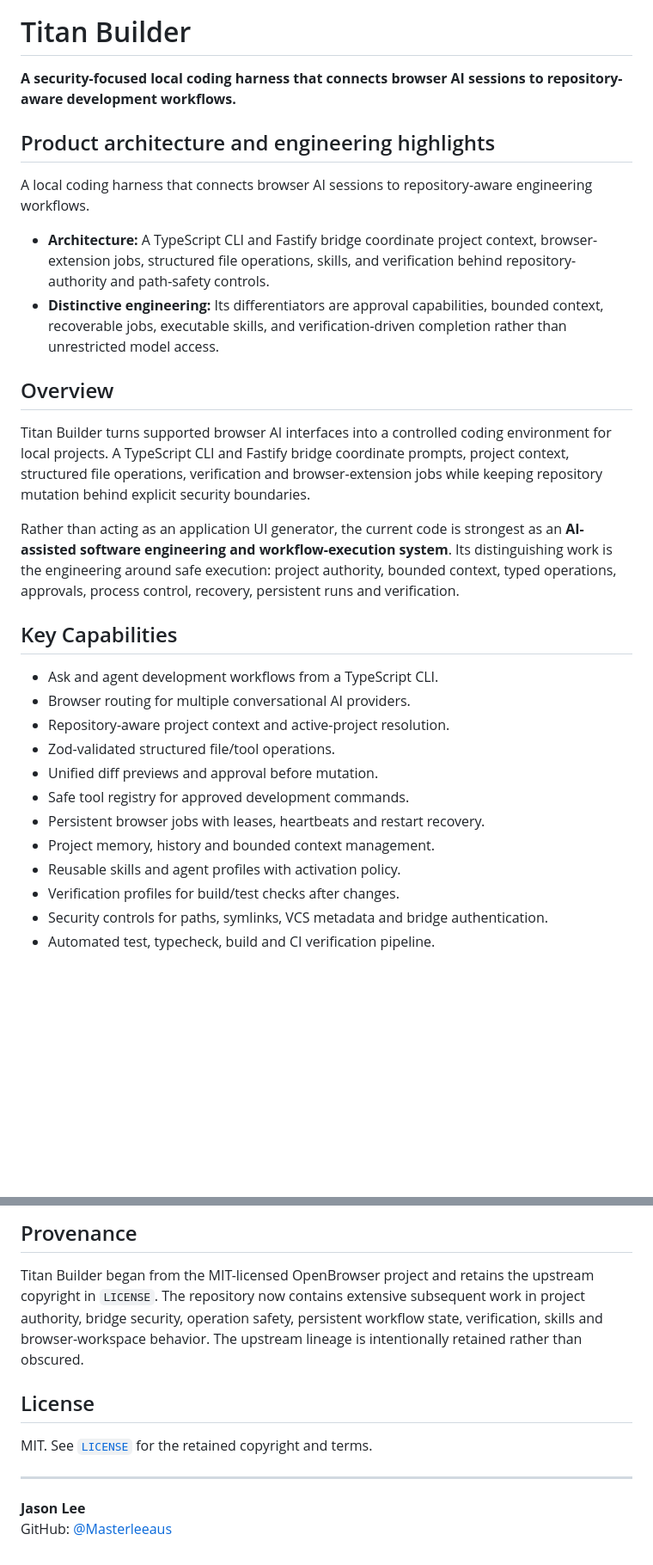
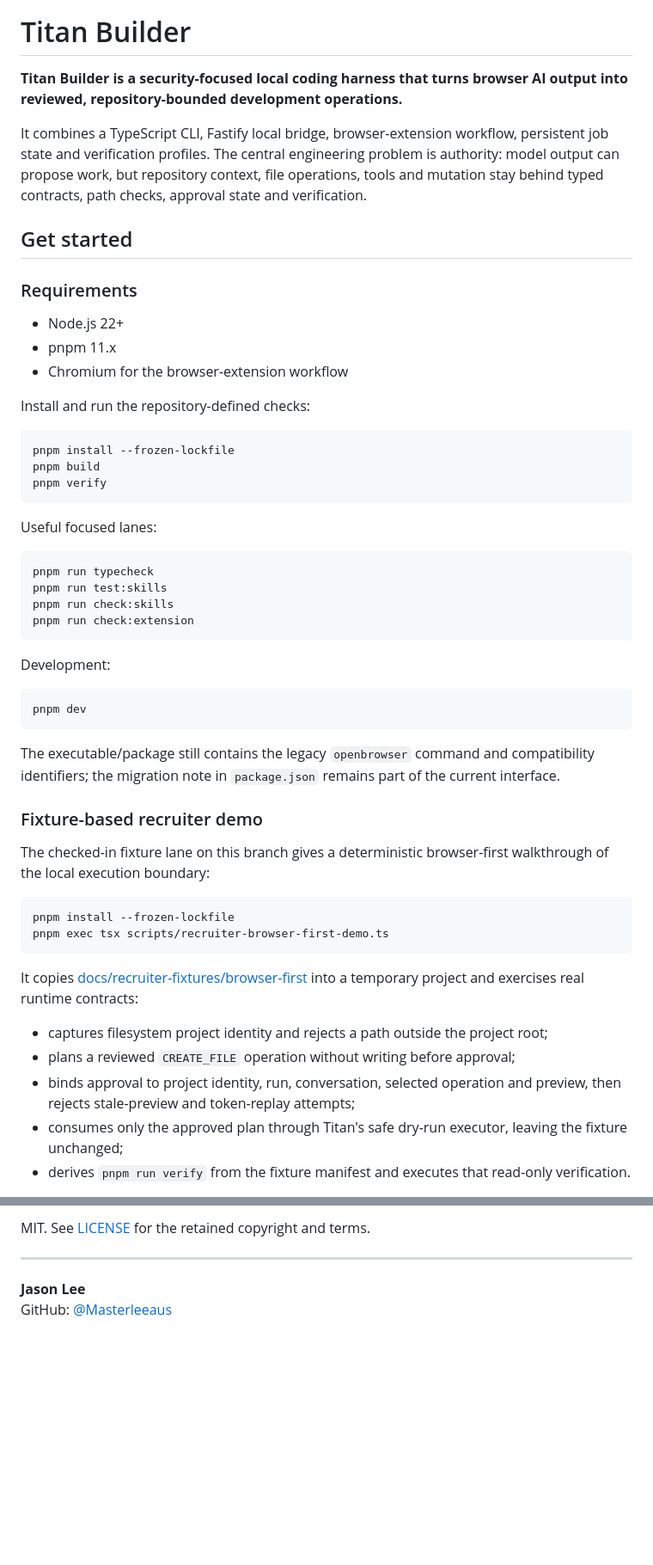
Before and after one commit to Masterleeaus/Titan-Builder, a Markdown page: README.md, 2 parts joined by grey strips. Shown at 86% size. Rendered like a GitHub page; blank space fills up the shorter version.

Commit message:
docs: rewrite Titan Builder README as engineering showcase

````diff
--- a/README.md
+++ b/README.md
@@ -2,32 +2,57 @@
 
 # Titan Builder
 
-**A security-focused local coding harness that connects browser AI sessions to repository-aware development workflows.**
+**Titan Builder is a security-focused local coding harness that turns browser AI output into reviewed, repository-bounded development operations.**
 
-## Product architecture and engineering highlights
+It combines a TypeScript CLI, Fastify local bridge, browser-extension workflow, persistent job state and verification profiles. The central engineering problem is authority: model output can propose work, but repository context, file operations, tools and mutation stay behind typed contracts, path checks, approval state and verification.
 
-A local coding harness that connects browser AI sessions to repository-aware engineering workflows.
+## Get started
 
-- **Architecture:** A TypeScript CLI and Fastify bridge coordinate project context, browser-extension jobs, structured file operations, skills, and verification behind repository-authority and path-safety controls.
-- **Distinctive engineering:** Its differentiators are approval capabilities, bounded context, recoverable jobs, executable skills, and verification-driven completion rather than unrestricted model access.
+### Requirements
 
-## Overview
+- Node.js 22+
+- pnpm 11.x
+- Chromium for the browser-extension workflow
 
-Titan Builder turns supported browser AI interfaces into a controlled coding environment for local projects. A TypeScript CLI and Fastify bridge coordinate prompts, project context, structured file operations, verification and browser-extension jobs while keeping repository mutation behind explicit security boundaries.
+Install and run the repository-defined checks:
 
-Rather than acting as an application UI generator, the current code is strongest as an **AI-assisted software engineering and workflow-execution system**. Its distinguishing work is the engineering around safe execution: project authority, bounded context, typed operations, approvals, process control, recovery, persistent runs and verification.
+```bash
+pnpm install --frozen-lockfile
+pnpm build
+pnpm verify
+```
 
-## Key Capabilities
+Useful focused lanes:
 
-- Ask and agent development workflows from a TypeScript CLI.
-- Browser routing for multiple conversational AI providers.
-- Repository-aware project context and active-project resolution.
-- Zod-validated structured file/tool operations.
-- Unified diff previews and approval before mutation.
-- Safe tool registry for approved development commands.
-- Persistent browser jobs with leases, heartbeats and restart recovery.
-- Project memory, history and bounded context management.
-- Reusable skills and agent profiles with activation policy.
-- Verification profiles for build/test checks after changes.
-- Security controls for paths, symlinks, VCS metadata and bridge authentication.
-- Automated test, typecheck, build and CI verification pipeline.
+```bash
+pnpm run typecheck
+pnpm run test:skills
+pnpm run check:skills
+pnpm run check:extension
+```
+
+Development:
+
+```bash
+pnpm dev
+```
+
+The executable/package still contains the legacy `openbrowser` command and compatibility identifiers; the migration note in `package.json` remains part of the current interface.
+
+### Fixture-based recruiter demo
+
+The checked-in fixture lane on this branch gives a deterministic browser-first walkthrough of the local execution boundary:
+
+```bash
+pnpm install --frozen-lockfile
+pnpm exec tsx scripts/recruiter-browser-first-demo.ts
+```
+
+It copies [docs/recruiter-fixtures/browser-first](docs/recruiter-fixtures/browser-first) into a temporary project and exercises real runtime contracts:
+
+- captures filesystem project identity and rejects a path outside the project root;
+- plans a reviewed `CREATE_FILE` operation without writing before approval;
+- binds approval to project identity, run, conversation, selected operation and preview, then rejects stale-preview and token-replay attempts;
+- consumes only the approved plan through Titan's safe dry-run executor, leaving the fixture unchanged;
+- derives `pnpm run verify` from the fixture manifest and executes that read-only verification.
+
@@ -161,11 +130,5 @@ This is an advanced prototype, not a production-readiness claim. Live provider s
 
-## Provenance
-
-Titan Builder began from the MIT-licensed OpenBrowser project and retains the upstream copyright in `LICENSE`. The repository now contains extensive subsequent work in project authority, bridge security, operation safety, persistent workflow state, verification, skills and browser-workspace behavior. The upstream lineage is intentionally retained rather than obscured.
-
-## License
-
-MIT. See [`LICENSE`](LICENSE) for the retained copyright and terms.
+MIT. See [LICENSE](LICENSE) for the retained copyright and terms.
 
 ---
 
````
Also changed, not shown: other parts of README.md (+32 -88 lines).
